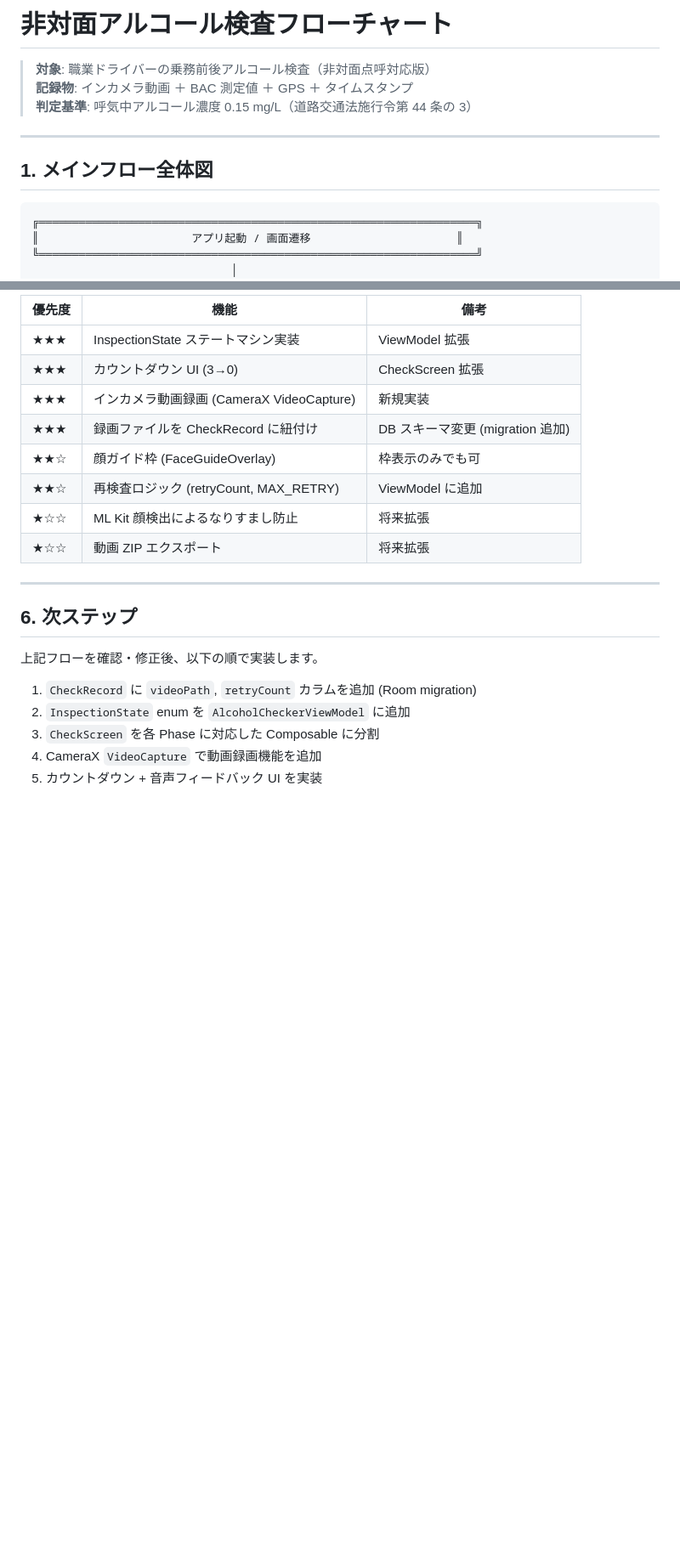
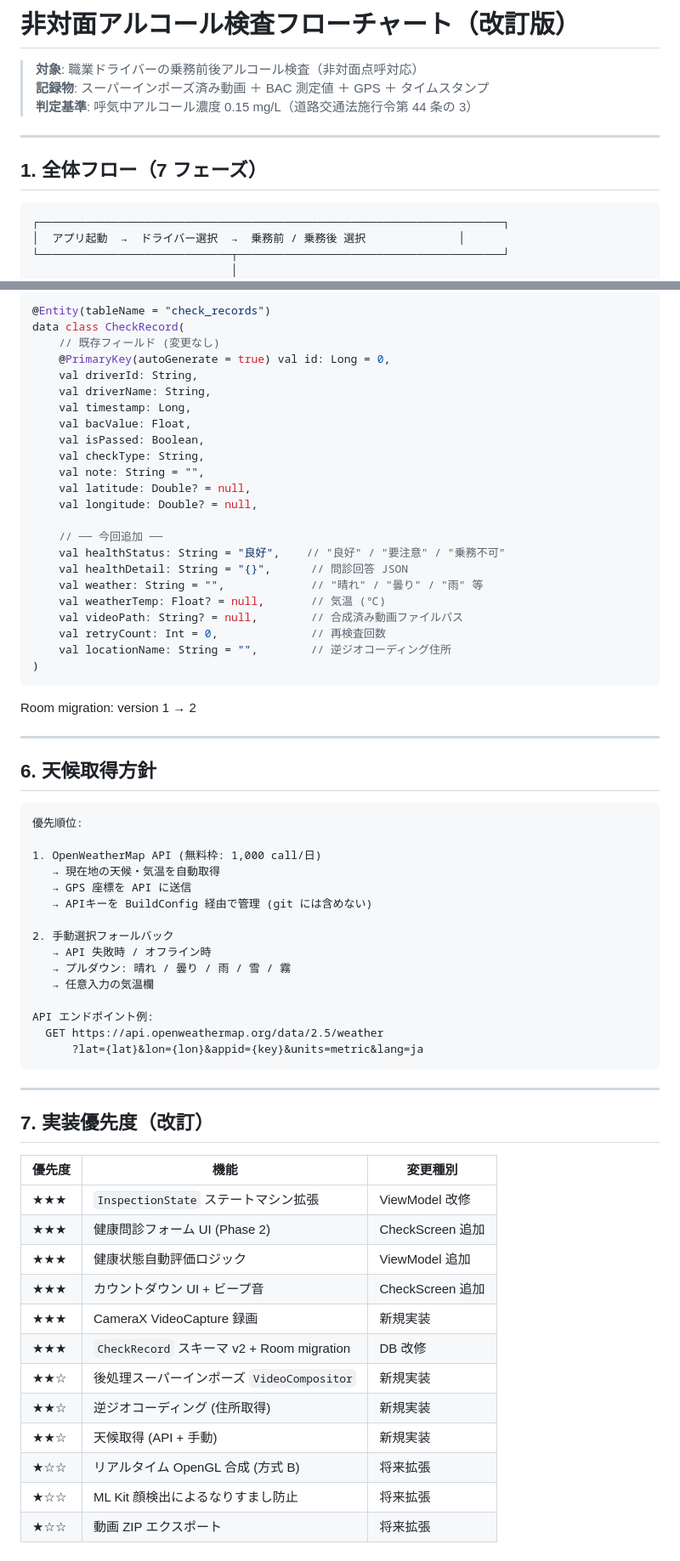
Before and after one commit to asap0000/HOMEPAGE, a Markdown page: alcohol-checker/docs/inspection_flow.md, 2 parts joined by grey strips. Shown at 85% size. Drawn GitHub-style; blank space fills up the shorter version.

````diff
--- a/alcohol-checker/docs/inspection_flow.md
+++ b/alcohol-checker/docs/inspection_flow.md
@@ -1,16 +1,16 @@
-# 非対面アルコール検査フローチャート
+# 非対面アルコール検査フローチャート（改訂版）
 
-> **対象**: 職業ドライバーの乗務前後アルコール検査（非対面点呼対応版）
-> **記録物**: インカメラ動画 ＋ BAC 測定値 ＋ GPS ＋ タイムスタンプ
+> **対象**: 職業ドライバーの乗務前後アルコール検査（非対面点呼対応）
+> **記録物**: スーパーインポーズ済み動画 ＋ BAC 測定値 ＋ GPS ＋ タイムスタンプ
 > **判定基準**: 呼気中アルコール濃度 0.15 mg/L（道路交通法施行令第 44 条の 3）
 
 ---
 
-## 1. メインフロー全体図
+## 1. 全体フロー（7 フェーズ）
 
 ```
-╔══════════════════════════════════════════════════════════════════╗
-║                       アプリ起動 / 画面遷移                      ║
-╚══════════════════════════════════════════════════════════════════╝
+┌──────────────────────────────────────────────────────────────────────┐
+│  アプリ起動  →  ドライバー選択  →  乗務前 / 乗務後 選択              │
+└─────────────────────────────┬────────────────────────────────────────┘
                               │
                               ▼
@@ -375,23 +352,69 @@ FileProvider スコープ: 既存の file_paths.xml に videos/ を追加
 
-| 優先度 | 機能 | 備考 |
-|--------|------|------|
-| ★★★ | InspectionState ステートマシン実装 | ViewModel 拡張 |
-| ★★★ | カウントダウン UI (3→0) | CheckScreen 拡張 |
-| ★★★ | インカメラ動画録画 (CameraX VideoCapture) | 新規実装 |
-| ★★★ | 録画ファイルを CheckRecord に紐付け | DB スキーマ変更 (migration 追加) |
-| ★★☆ | 顔ガイド枠 (FaceGuideOverlay) | 枠表示のみでも可 |
-| ★★☆ | 再検査ロジック (retryCount, MAX_RETRY) | ViewModel に追加 |
-| ★☆☆ | ML Kit 顔検出によるなりすまし防止 | 将来拡張 |
-| ★☆☆ | 動画 ZIP エクスポート | 将来拡張 |
+```kotlin
+@Entity(tableName = "check_records")
+data class CheckRecord(
+    // 既存フィールド (変更なし)
+    @PrimaryKey(autoGenerate = true) val id: Long = 0,
+    val driverId: String,
+    val driverName: String,
+    val timestamp: Long,
+    val bacValue: Float,
+    val isPassed: Boolean,
+    val checkType: String,
+    val note: String = "",
+    val latitude: Double? = null,
+    val longitude: Double? = null,
+
+    // ── 今回追加 ──
+    val healthStatus: String = "良好",    // "良好" / "要注意" / "乗務不可"
+    val healthDetail: String = "{}",      // 問診回答 JSON
+    val weather: String = "",             // "晴れ" / "曇り" / "雨" 等
+    val weatherTemp: Float? = null,       // 気温 (℃)
+    val videoPath: String? = null,        // 合成済み動画ファイルパス
+    val retryCount: Int = 0,              // 再検査回数
+    val locationName: String = "",        // 逆ジオコーディング住所
+)
+```
+
+Room migration: version 1 → 2
 
 ---
 
-## 6. 次ステップ
+## 6. 天候取得方針
 
-上記フローを確認・修正後、以下の順で実装します。
+```
+優先順位:
 
-1. `CheckRecord` に `videoPath`, `retryCount` カラムを追加 (Room migration)
-2. `InspectionState` enum を `AlcoholCheckerViewModel` に追加
-3. `CheckScreen` を各 Phase に対応した Composable に分割
-4. CameraX `VideoCapture` で動画録画機能を追加
-5. カウントダウン + 音声フィードバック UI を実装
+1. OpenWeatherMap API (無料枠: 1,000 call/日)
+   → 現在地の天候・気温を自動取得
+   → GPS 座標を API に送信
+   → APIキーを BuildConfig 経由で管理 (git には含めない)
+
+2. 手動選択フォールバック
+   → API 失敗時 / オフライン時
+   → プルダウン: 晴れ / 曇り / 雨 / 雪 / 霧
+   → 任意入力の気温欄
+
+API エンドポイント例:
+  GET https://api.openweathermap.org/data/2.5/weather
+      ?lat={lat}&lon={lon}&appid={key}&units=metric&lang=ja
+```
+
+---
+
+## 7. 実装優先度（改訂）
+
+| 優先度 | 機能 | 変更種別 |
+|--------|------|---------|
+| ★★★ | `InspectionState` ステートマシン拡張 | ViewModel 改修 |
+| ★★★ | 健康問診フォーム UI (Phase 2) | CheckScreen 追加 |
+| ★★★ | 健康状態自動評価ロジック | ViewModel 追加 |
+| ★★★ | カウントダウン UI + ビープ音 | CheckScreen 追加 |
+| ★★★ | CameraX VideoCapture 録画 | 新規実装 |
+| ★★★ | `CheckRecord` スキーマ v2 + Room migration | DB 改修 |
+| ★★☆ | 後処理スーパーインポーズ `VideoCompositor` | 新規実装 |
+| ★★☆ | 逆ジオコーディング (住所取得) | 新規実装 |
+| ★★☆ | 天候取得 (API + 手動) | 新規実装 |
+| ★☆☆ | リアルタイム OpenGL 合成 (方式 B) | 将来拡張 |
+| ★☆☆ | ML Kit 顔検出によるなりすまし防止 | 将来拡張 |
+| ★☆☆ | 動画 ZIP エクスポート | 将来拡張 |
````
Also changed, not shown: other parts of alcohol-checker/docs/inspection_flow.md (+309 -332 lines).
